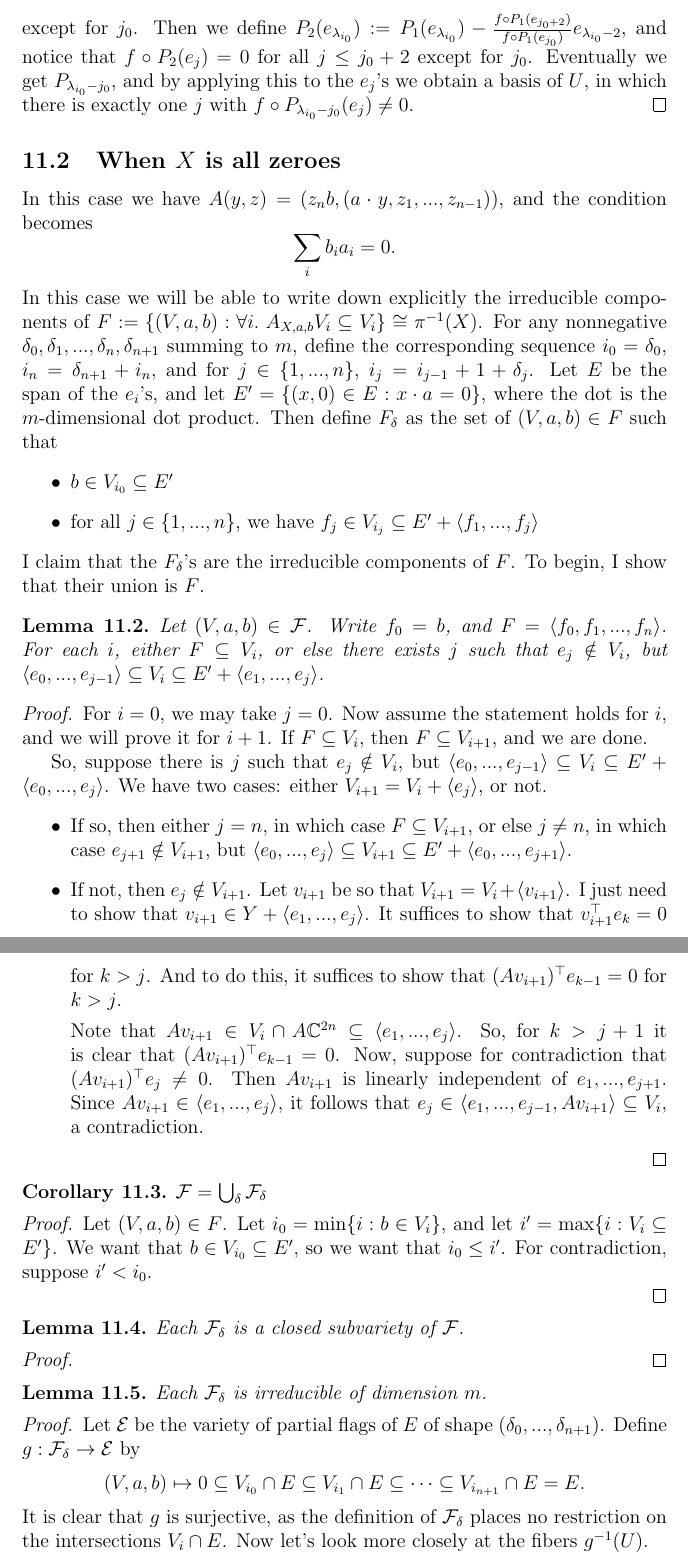
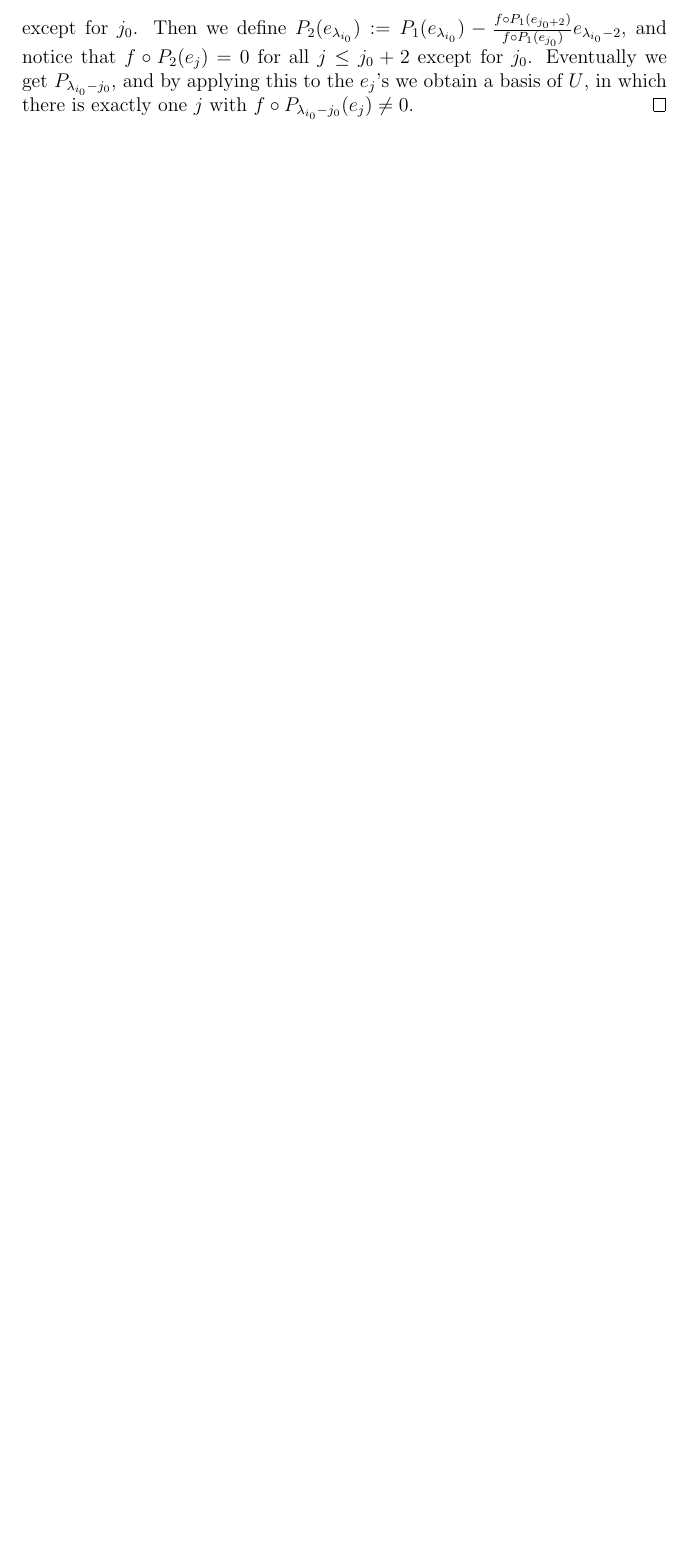
Before and after one commit to OwenConoly/springer, a LaTeX document (paper.tex): two parts of pages 19 and 20 of 21 before the commit and part of page 19 of 19 after it, the two joined at a grey line, cut so that both start at the same text, the shorter picture padded with empty space. Compiled offline with pdfLaTeX.

Commit message:
remove stuff not needed anymore

```diff
--- a/paper.tex
+++ b/paper.tex
@@ -780,71 +780,3 @@ Let \((e_{ij} : i \leq m, j \leq \lambda_i)\) be a Jordan basis for \(A\).
     Eventually we get \(P_{\lambda_{i_0} - j_0}\), and by applying this to the \(e_j\)'s we obtain a basis of \(U\), in which there is exactly one \(j\) with \(f \circ P_{\lambda_{i_0} - j_0}(e_j) \neq 0\).
 \end{proof}
 
-\subsection{When \(X\) is all zeroes}
-In this case we have \(A(y, z) = (z_n b, (a \cdot y, z_1, ..., z_{n - 1}))\), and the condition becomes
-\[\sum_i b_i a_i = 0.\]
-In this case we will be able to write down explicitly the irreducible components of \(F := \{(V, a, b) : \forall i. \; A_{X, a, b} V_i \subseteq V_i\} \cong \pi^{-1}(X)\).
-For any nonnegative \(\delta_0, \delta_1, ..., \delta_n, \delta_{n + 1}\) summing to \(m\), define the corresponding sequence \(i_0 = \delta_0\), \(i_n = \delta_{n + 1} + i_n\), and for \(j \in \{1, ..., n\}\), \(i_j = i_{j - 1} + 1 + \delta_j\).
-Let \(E\) be the span of the \(e_i\)'s, and let \(E' = \{(x, 0) \in E : x \cdot a = 0\}\), where the dot is the \(m\)-dimensional dot product.
-Then define \(F_\delta\) as the set of \((V, a, b) \in F\) such that
-\begin{itemize}
-    \item \(b \in V_{i_0} \subseteq E'\)
-    \item for all \(j \in \{1, ..., n\}\), we have \(f_j \in V_{i_j} \subseteq E' + \langle f_1, ..., f_j \rangle\)
-\end{itemize}
-I claim that the \(F_\delta\)'s are the irreducible components of \(F\).
-To begin, I show that their union is \(F\).
-
-\begin{lemma}
-    Let \((V, a, b) \in \mathcal{F}\).
-    Write \(f_0 = b\), and \(F = \langle f_0, f_1, ..., f_n \rangle\).
-    For each \(i\), either \(F \subseteq V_i\), or else there exists \(j\) such that \(e_j \notin V_i\), but \(\langle e_0, ..., e_{j - 1} \rangle \subseteq V_i \subseteq E' + \langle e_1, ..., e_j \rangle\).
-\end{lemma}
-\begin{proof}
-    For \(i = 0\), we may take \(j = 0\).
-    Now assume the statement holds for \(i\), and we will prove it for \(i + 1\).
-    If \(F \subseteq V_i\), then \(F \subseteq V_{i + 1}\), and we are done.
-    \par So, suppose there is \(j\) such that \(e_j \notin V_i\), but \(\langle e_0, ..., e_{j - 1} \rangle \subseteq V_i \subseteq E' + \langle e_0, ..., e_j \rangle\).
-    We have two cases: either \(V_{i + 1} = V_i + \langle e_j \rangle\), or not.
-    \begin{itemize}
-        \item If so, then either \(j = n\), in which case \(F \subseteq V_{i + 1}\), or else \(j \neq n\), in which case \(e_{j + 1} \notin V_{i + 1}\), but \(\langle e_0, ..., e_j \rangle \subseteq V_{i + 1} \subseteq E' + \langle e_0, ..., e_{j + 1} \rangle\).
-        \item If not, then \(e_j \notin V_{i + 1}\).
-        Let \(v_{i + 1}\) be so that \(V_{i + 1} = V_i + \langle v_{i + 1} \rangle\).
-        I just need to show that \(v_{i + 1} \in Y + \langle e_1, ..., e_j \rangle\).
-        It suffices to show that \(v_{i + 1}^\top e_k = 0\) for \(k > j\).
-        And to do this, it suffices to show that \((Av_{i + 1})^\top e_{k - 1} = 0\) for \(k > j\).
-        \par Note that \(Av_{i + 1} \in V_i \cap A \mathbb{C}^{2n} \subseteq \langle e_1, ..., e_j \rangle\).
-        So, for \(k > j + 1\) it is clear that \((Av_{i + 1})^\top e_{k - 1} = 0\).
-        Now, suppose for contradiction that \((Av_{i + 1})^\top e_j \neq 0\).
-        Then \(Av_{i + 1}\) is linearly independent of \(e_1, ..., e_{j + 1}\).
-        Since \(Av_{i + 1} \in \langle e_1, ..., e_j \rangle\), it follows that \(e_j \in \langle e_1, ..., e_{j - 1}, Av_{i + 1} \rangle \subseteq V_i\), a contradiction.
-    \end{itemize}
-\end{proof}
-
-\begin{corollary}
-    \(\mathcal{F} = \bigcup_\delta \mathcal{F}_\delta\)
-\end{corollary}
-\begin{proof}
-    Let \((V, a, b) \in F\).
-    Let \(i_0 = \min\{i : b \in V_i\}\), and let \(i' = \max\{i : V_i \subseteq E'\}\).
-    We want that \(b \in V_{i_0} \subseteq E'\), so we want that \(i_0 \leq i'\).
-    For contradiction, suppose \(i' < i_0\).
-
-\end{proof}
-
-\begin{lemma}
-    Each \(\mathcal{F}_\delta\) is a closed subvariety of \(\mathcal{F}\).
-\end{lemma}
-\begin{proof}
-
-\end{proof}
-
-\begin{lemma}
-    Each \(\mathcal{F}_\delta\) is irreducible of dimension \(m\).
-\end{lemma}
-\begin{proof}
-    Let \(\mathcal{E}\) be the variety of partial flags of \(E\) of shape \((\delta_0, ..., \delta_{n + 1})\).
-    Define \(g : \mathcal{F}_\delta \to \mathcal{E}\) by
-    \[(V, a, b) \mapsto 0 \subseteq V_{i_0} \cap E \subseteq V_{i_1} \cap E \subseteq \cdots \subseteq V_{i_{n + 1}} \cap E = E.\]
-    It is clear that \(g\) is surjective, as the definition of \(\mathcal{F}_\delta\) places no restriction on the intersections \(V_i \cap E\).
-    Now let's look more closely at the fibers \(g^{-1}(U)\).
-    \par First let's find the flags \(V\) such that there exist \(a, b\) with \(g(V, a, b) = U\).
```
Also changed, not shown: paper.pdf, paper.tex (20 more changed lines).
